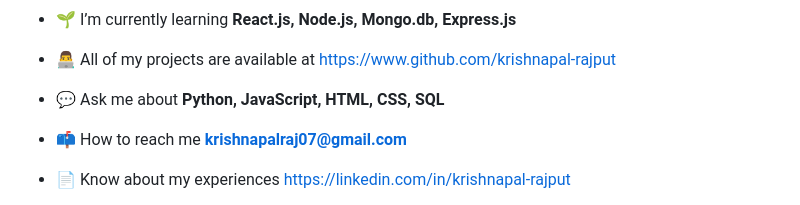
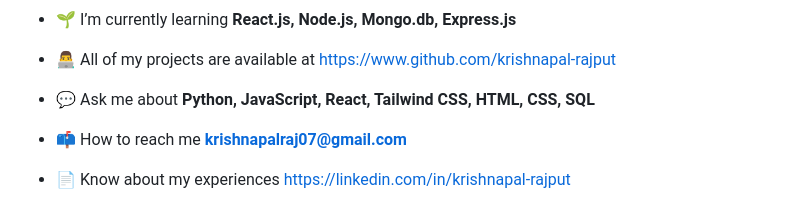
Before and after one commit to Krishnapal-rajput/Krishnapal-rajput, a Markdown page: README.md, the part around the change. Drawn GitHub-style.

```diff
--- a/README.md
+++ b/README.md
@@ -11,7 +11,7 @@
 
 - 👨‍💻 All of my projects are available at [https://www.github.com/krishnapal-rajput](https://www.github.com/krishnapal-rajput)
 
-- 💬 Ask me about **Python, JavaScript, HTML, CSS, SQL**
+- 💬 Ask me about **Python, JavaScript, React, Tailwind CSS, HTML, CSS, SQL**
 
 - 📫 How to reach me **krishnapalraj07@gmail.com**
 
```
